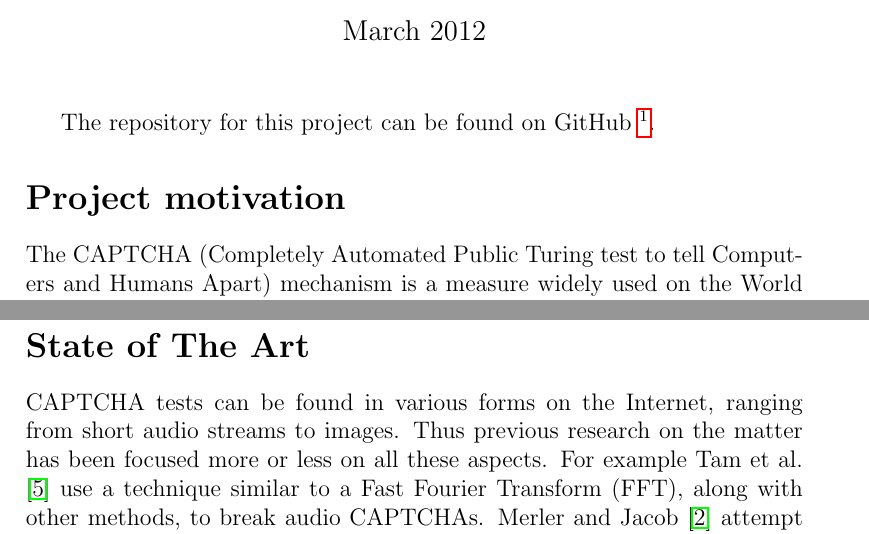
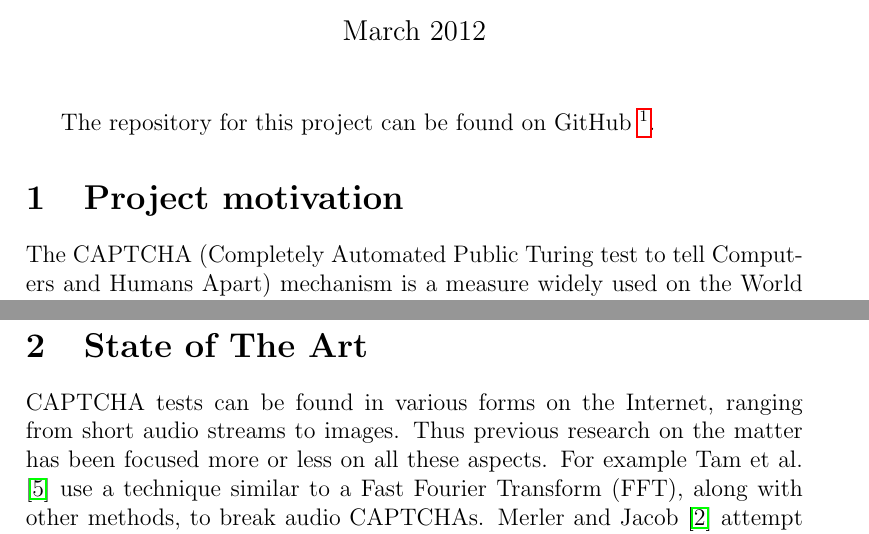
Before and after one commit to mihaimaruseac/ssl, a LaTeX document (journal/journal.tex): two parts of pages 1 and 2 of 7, joined at a grey line, cut so that both start at the same text. Compiled offline with pdfLaTeX.

Commit message:
journal: number sections

```diff
--- a/journal/journal.tex
+++ b/journal/journal.tex
@@ -22,7 +22,7 @@
 The repository for this project can be found on GitHub
 \footnote{\url{https://github.com/mihaimaruseac/ssl}\label{fn:github}}.
 
-\section*{Project motivation}
+\section{Project motivation}
 \label{sec:motivation}
 
 The CAPTCHA (Completely Automated Public Turing test to tell
@@ -52,7 +52,7 @@ against well-known CAPTCHA systems such as Google's reCAPTCHA
 also give us a good idea about the performance of our algorithm(s), as
 well as the effectiveness of CAPTCHA as a security mechanism.
 
-\section*{State of The Art}
+\section{State of The Art}
 \label{sec:sota}
 
 CAPTCHA tests can be found in various forms on the Internet, ranging
```
Also changed, not shown: journal/journal.tex (4 more changed lines).
